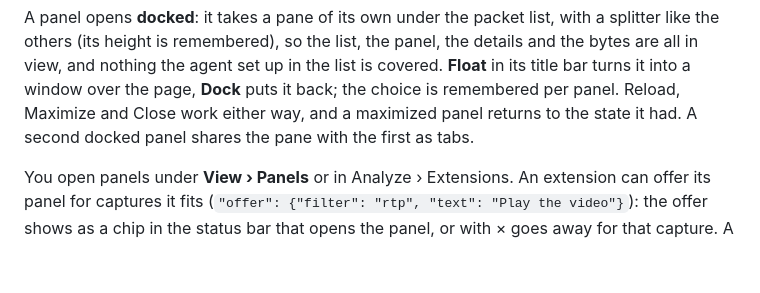
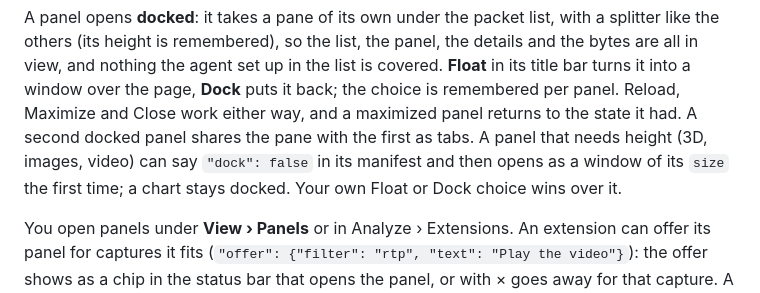
Before and after one commit to dngames/wirebuddy, a Markdown page: README.md, the part around the change. GitHub-like rendering; blank space fills up the shorter version.

```diff
--- a/README.md
+++ b/README.md
@@ -238,7 +238,9 @@ others (its height is remembered), so the list, the panel, the details and the b
 view, and nothing the agent set up in the list is covered. **Float** in its title bar turns it into
 a window over the page, **Dock** puts it back; the choice is remembered per panel. Reload, Maximize
 and Close work either way, and a maximized panel returns to the state it had. A second docked
-panel shares the pane with the first as tabs.
+panel shares the pane with the first as tabs. A panel that needs height (3D, images, video) can
+say `"dock": false` in its manifest and then opens as a window of its `size` the first time; a
+chart stays docked. Your own Float or Dock choice wins over it.
 
 You open panels under **View › Panels** or in Analyze › Extensions. An extension can offer its
 panel for captures it fits (`"offer": {"filter": "rtp", "text": "Play the video"}`): the offer
```
Also changed, not shown: CHANGELOG.md (+1 -0 lines), docs/open-items.md (+3 -2 lines).
